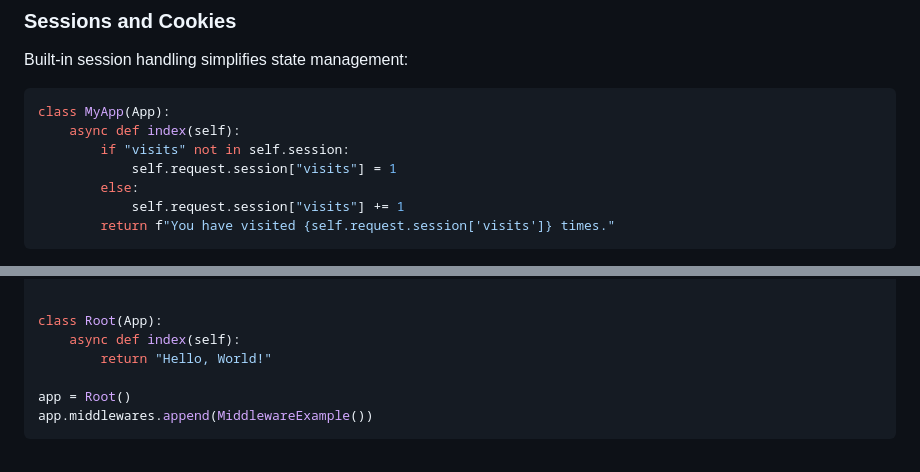
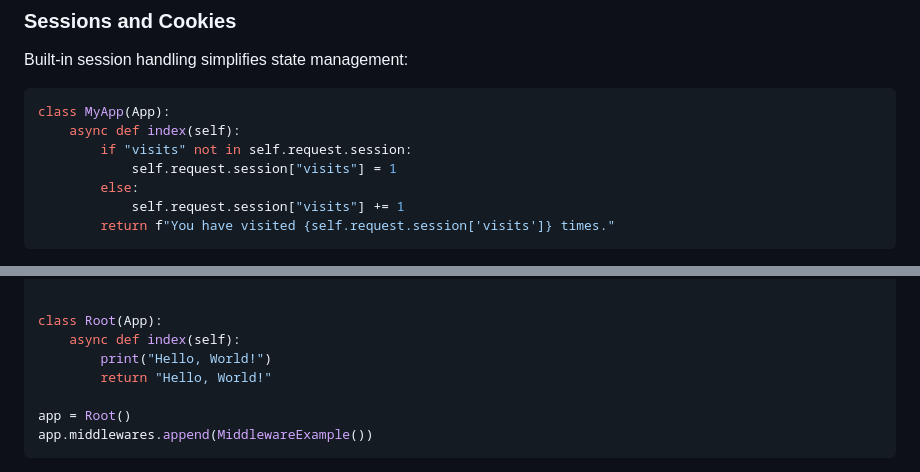
Before and after one commit to patx/micropie, a Markdown page: README.md, 2 parts joined by grey strips. Drawn GitHub-style.

Commit message:
fix example code in `READDME.md`

````diff
--- a/README.md
+++ b/README.md
@@ -190,7 +190,7 @@ Built-in session handling simplifies state management:
 ```python
 class MyApp(App):
     async def index(self):
-        if "visits" not in self.session:
+        if "visits" not in self.request.session:
             self.request.session["visits"] = 1
         else:
             self.request.session["visits"] += 1
@@ -214,6 +214,7 @@ class MiddlewareExample(HttpMiddleware):
 
 class Root(App):
     async def index(self):
+        print("Hello, World!")
         return "Hello, World!"
 
 app = Root()
````
